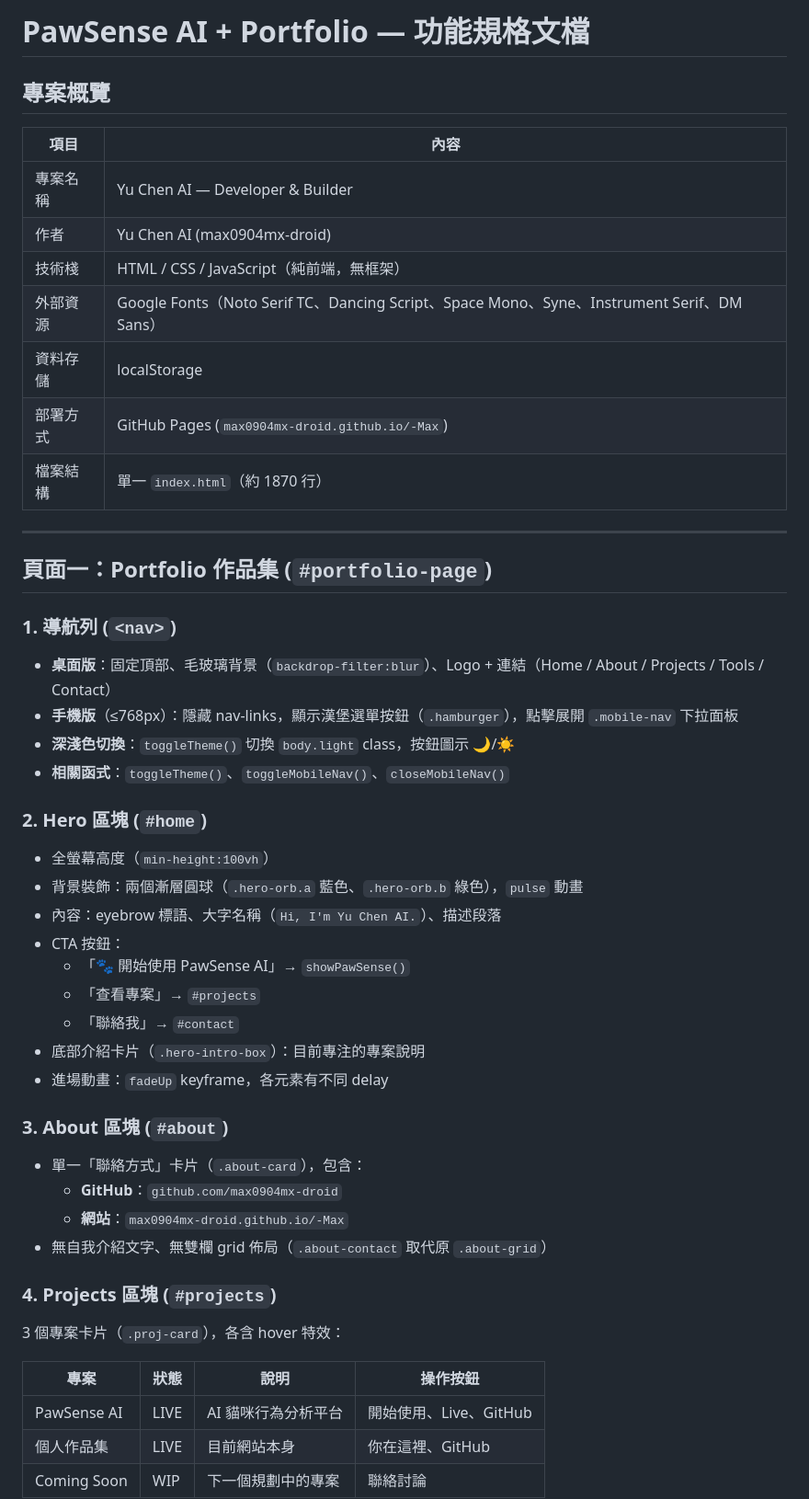
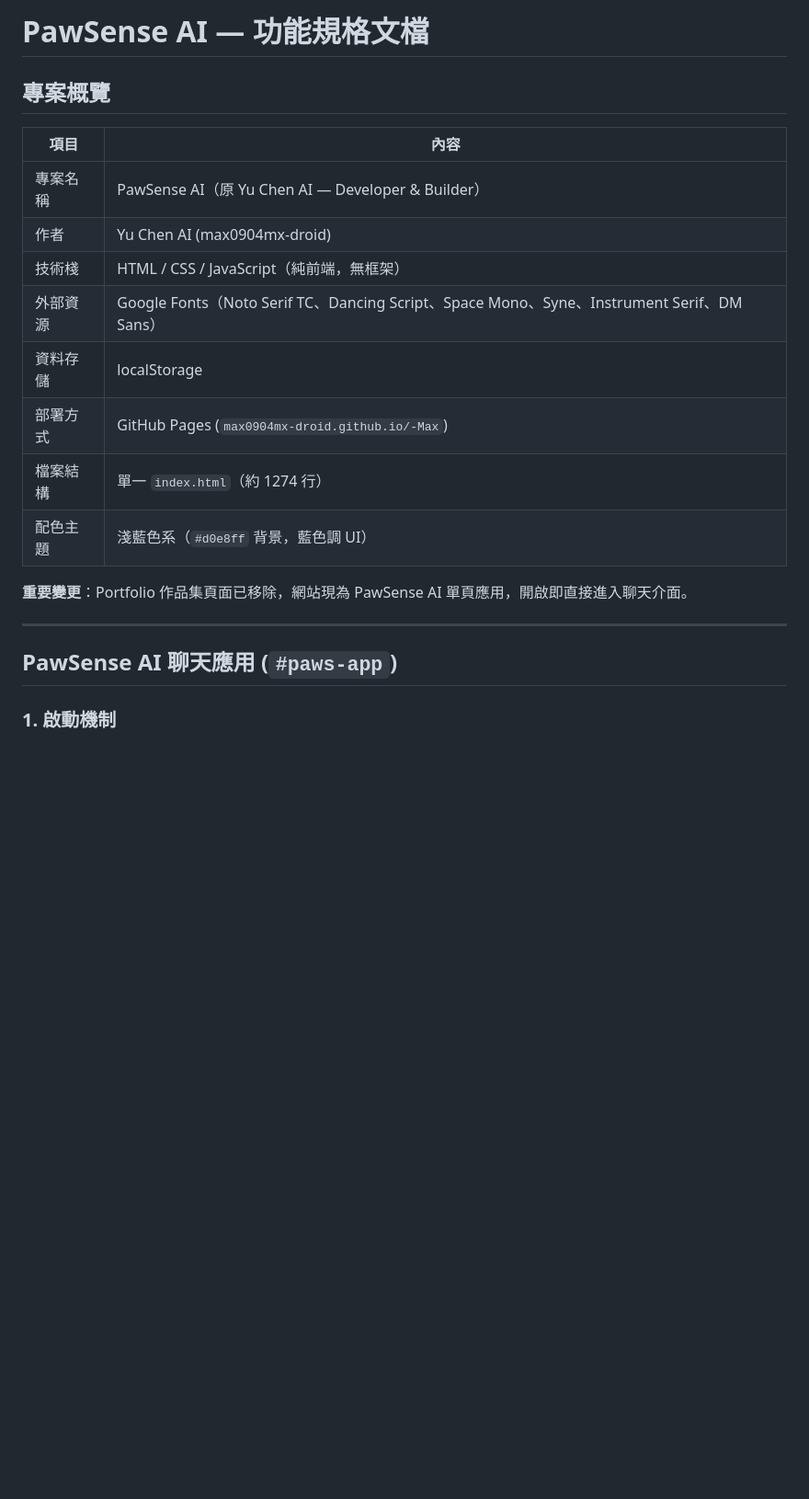
Before and after one commit to max0904mx-droid/-Max, a Markdown page: docs/SPEC.md, the part around one of its changes. Shown at 92% size. GitHub-like rendering; blank space fills up the shorter version.

```diff
--- a/docs/SPEC.md
+++ b/docs/SPEC.md
@@ -1,54 +1,23 @@
-# PawSense AI + Portfolio — 功能規格文檔
+# PawSense AI — 功能規格文檔
 
 ## 專案概覽
 
 | 項目 | 內容 |
 |------|------|
-| 專案名稱 | Yu Chen AI — Developer & Builder |
+| 專案名稱 | PawSense AI（原 Yu Chen AI — Developer & Builder） |
 | 作者 | Yu Chen AI (max0904mx-droid) |
 | 技術棧 | HTML / CSS / JavaScript（純前端，無框架） |
 | 外部資源 | Google Fonts（Noto Serif TC、Dancing Script、Space Mono、Syne、Instrument Serif、DM Sans） |
 | 資料存儲 | localStorage |
 | 部署方式 | GitHub Pages (`max0904mx-droid.github.io/-Max`) |
-| 檔案結構 | 單一 `index.html`（約 1870 行） |
+| 檔案結構 | 單一 `index.html`（約 1274 行） |
+| 配色主題 | 淺藍色系（`#d0e8ff` 背景，藍色調 UI） |
+
+**重要變更**：Portfolio 作品集頁面已移除，網站現為 PawSense AI 單頁應用，開啟即直接進入聊天介面。
 
 ---
 
-## 頁面一：Portfolio 作品集 (`#portfolio-page`)
+## PawSense AI 聊天應用 (`#paws-app`)
 
-### 1. 導航列 (`<nav>`)
+### 1. 啟動機制
 
-- **桌面版**：固定頂部、毛玻璃背景（`backdrop-filter:blur`）、Logo + 連結（Home / About / Projects / Tools / Contact）
-- **手機版**（≤768px）：隱藏 nav-links，顯示漢堡選單按鈕（`.hamburger`），點擊展開 `.mobile-nav` 下拉面板
-- **深淺色切換**：`toggleTheme()` 切換 `body.light` class，按鈕圖示 🌙/☀️
-- **相關函式**：`toggleTheme()`、`toggleMobileNav()`、`closeMobileNav()`
-
-### 2. Hero 區塊 (`#home`)
-
-- 全螢幕高度（`min-height:100vh`）
-- 背景裝飾：兩個漸層圓球（`.hero-orb.a` 藍色、`.hero-orb.b` 綠色），`pulse` 動畫
-- 內容：eyebrow 標語、大字名稱（`Hi, I'm Yu Chen AI.`）、描述段落
-- CTA 按鈕：
-  - 「🐾 開始使用 PawSense AI」→ `showPawSense()`
-  - 「查看專案」→ `#projects`
-  - 「聯絡我」→ `#contact`
-- 底部介紹卡片（`.hero-intro-box`）：目前專注的專案說明
-- 進場動畫：`fadeUp` keyframe，各元素有不同 delay
-
-### 3. About 區塊 (`#about`)
-
-- 單一「聯絡方式」卡片（`.about-card`），包含：
-  - **GitHub**：`github.com/max0904mx-droid`
-  - **網站**：`max0904mx-droid.github.io/-Max`
-- 無自我介紹文字、無雙欄 grid 佈局（`.about-contact` 取代原 `.about-grid`）
-
-### 4. Projects 區塊 (`#projects`)
-
-3 個專案卡片（`.proj-card`），各含 hover 特效：
-
-| 專案 | 狀態 | 說明 | 操作按鈕 |
-|------|------|------|---------|
-| PawSense AI | LIVE | AI 貓咪行為分析平台 | 開始使用、Live、GitHub |
-| 個人作品集 | LIVE | 目前網站本身 | 你在這裡、GitHub |
-| Coming Soon | WIP | 下一個規劃中的專案 | 聯絡討論 |
-
```
Also changed, not shown: other parts of docs/SPEC.md (+48 -101 lines).
